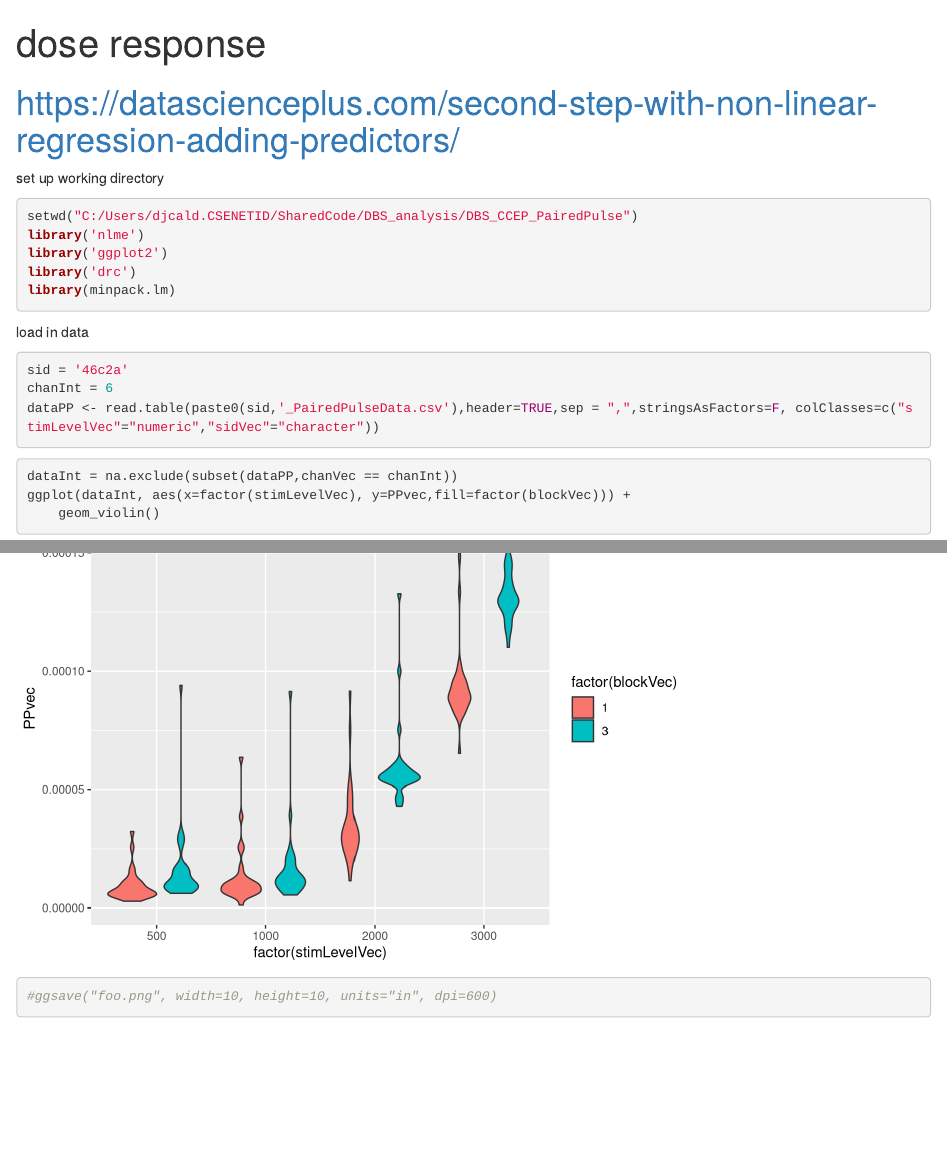
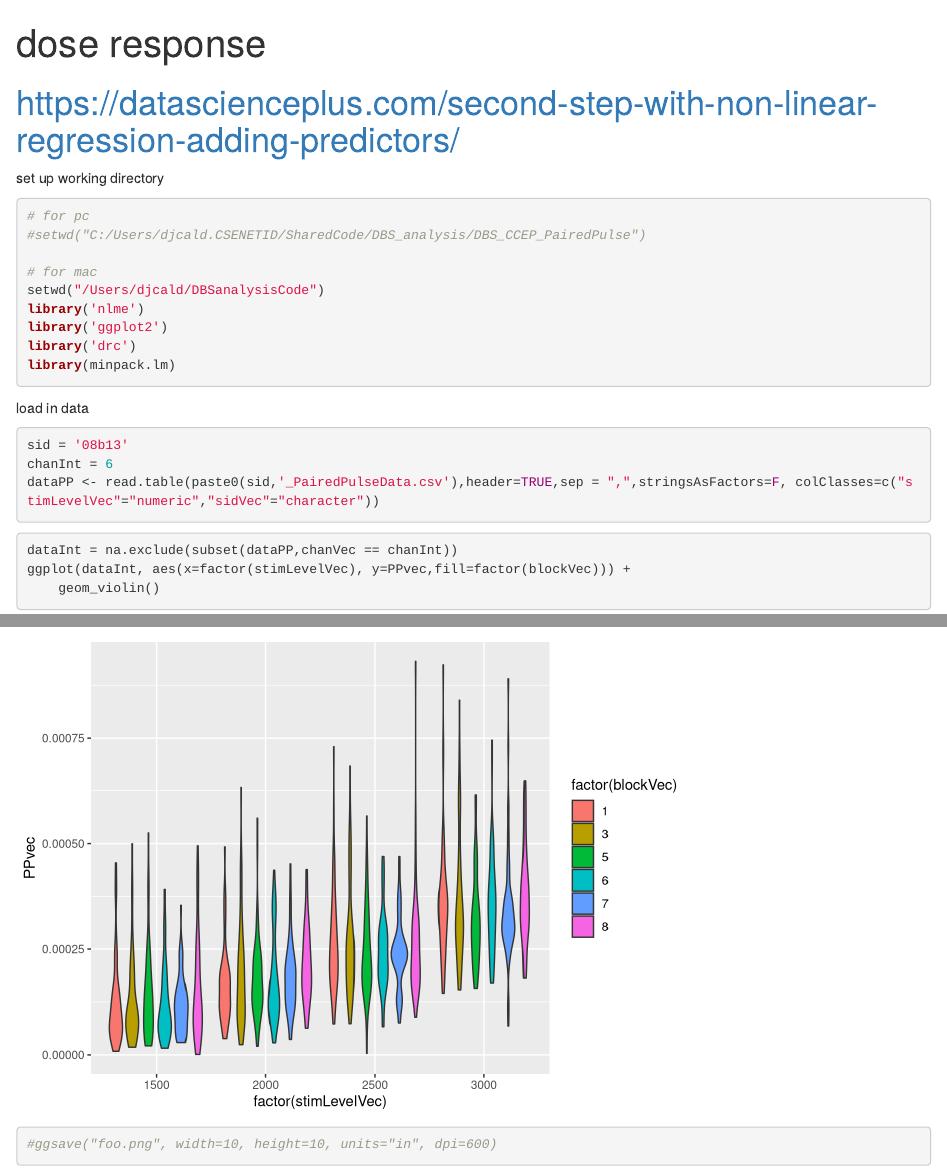
Before and after one commit to davidjuliancaldwell/DBSanalysisCode, an R Markdown document (DBS_CCEP_PairedPulse/dose_response_R.Rmd): the page in a window 1100 px wide, from its top, and a second part further down, joined at a grey line. Rendered offline with R 4.5, knitr and Pandoc, with nearby package versions; some code elsewhere in the file could not run offline.

Commit message:
trying latest subj

````diff
--- a/DBS_CCEP_PairedPulse/dose_response_R.Rmd
+++ b/DBS_CCEP_PairedPulse/dose_response_R.Rmd
@@ -6,7 +6,12 @@ output: html_notebook
 
 set up working directory
 ```{r}
-setwd("C:/Users/djcald.CSENETID/SharedCode/DBS_analysis/DBS_CCEP_PairedPulse")
+
+# for pc
+#setwd("C:/Users/djcald.CSENETID/SharedCode/DBS_analysis/DBS_CCEP_PairedPulse")
+
+# for mac
+setwd("/Users/djcald/DBSanalysisCode")
 library('nlme')
 library('ggplot2')
 library('drc')
@@ -17,7 +22,7 @@ library(minpack.lm)
 load in data
 
 ```{r}
-sid = '46c2a'
+sid = '08b13'
 chanInt = 6
 dataPP <- read.table(paste0(sid,'_PairedPulseData.csv'),header=TRUE,sep = ",",stringsAsFactors=F, colClasses=c("stimLevelVec"="numeric","sidVec"="character"))
 ```
````
